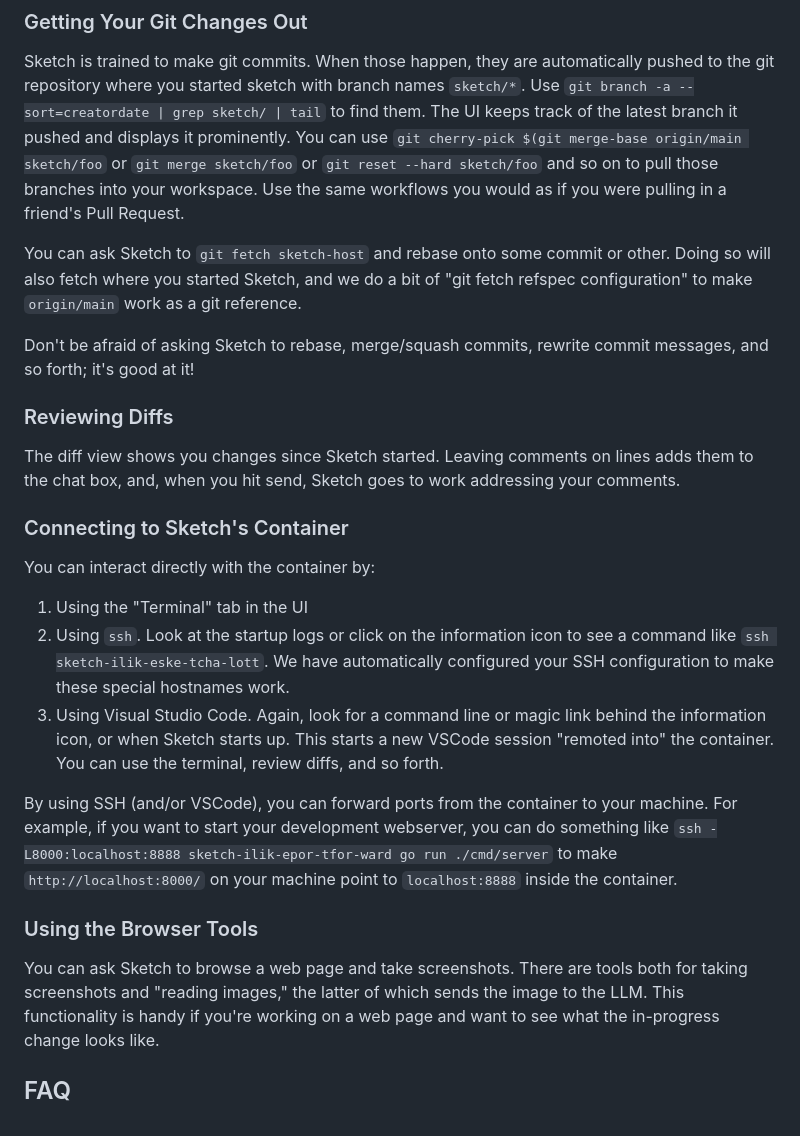
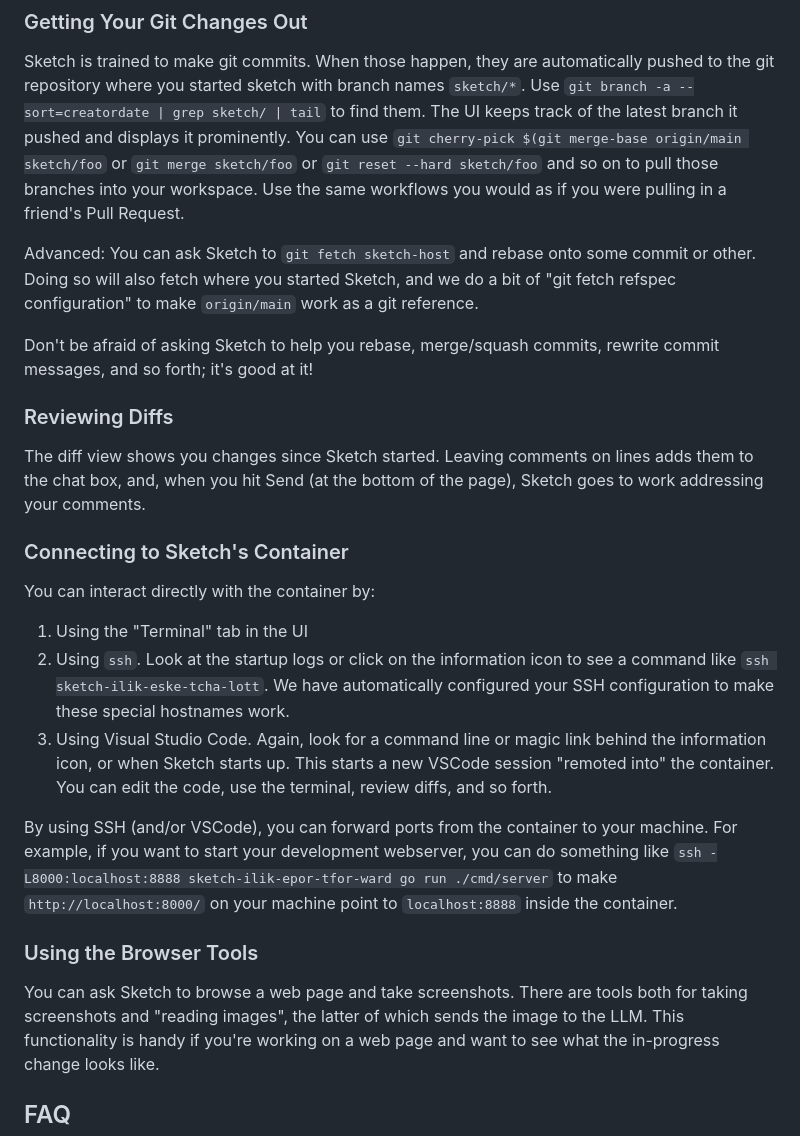
Before and after one commit to vrischmann/sketch, a Markdown page: README.md, the part around one of its changes. Rendered like a GitHub page.

Commit message:
readme: take a quick editing pass

```diff
--- a/README.md
+++ b/README.md
@@ -70,17 +72,17 @@ sketch/foo` or `git merge sketch/foo` or `git reset --hard sketch/foo` and so
 on to pull those branches into your workspace. Use the same workflows you would
 as if you were pulling in a friend's Pull Request.
 
-You can ask Sketch to `git fetch sketch-host` and rebase onto some commit or
+Advanced: You can ask Sketch to `git fetch sketch-host` and rebase onto some commit or
 other. Doing so will also fetch where you started Sketch, and we do a bit of
 "git fetch refspec configuration" to make `origin/main` work as a git reference.
 
-Don't be afraid of asking Sketch to rebase, merge/squash commits, rewrite commit
+Don't be afraid of asking Sketch to help you rebase, merge/squash commits, rewrite commit
 messages, and so forth; it's good at it!
 
 ### Reviewing Diffs
 
 The diff view shows you changes since Sketch started. Leaving comments on lines
-adds them to the chat box, and, when you hit send, Sketch goes to work addressing your
+adds them to the chat box, and, when you hit Send (at the bottom of the page), Sketch goes to work addressing your
 comments.
 
 ### Connecting to Sketch's Container
@@ -92,7 +94,7 @@ You can interact directly with the container by:
 We have automatically configured your SSH configuration to make these special hostnames work.
  3. Using Visual Studio Code. Again, look for a command line or magic link behind the information icon,
 or when Sketch starts up. This starts a new VSCode session "remoted into" the container. You
-can use the terminal, review diffs, and so forth.
+can edit the code, use the terminal, review diffs, and so forth.
 
 By using SSH (and/or VSCode), you can forward ports from the container to your
 machine. For example, if you want to start your development webserver, you can
@@ -104,7 +106,7 @@ do something like `ssh -L8000:localhost:8888 sketch-ilik-epor-tfor-ward go run
 ### Using the Browser Tools
 
 You can ask Sketch to browse a web page and take screenshots. There are tools
-both for taking screenshots and "reading images," the latter of which sends the
+both for taking screenshots and "reading images", the latter of which sends the
 image to the LLM. This functionality is handy if you're working on a web page and
 want to see what the in-progress change looks like.
 
```
Also changed, not shown: other parts of README.md (+5 -3 lines).
